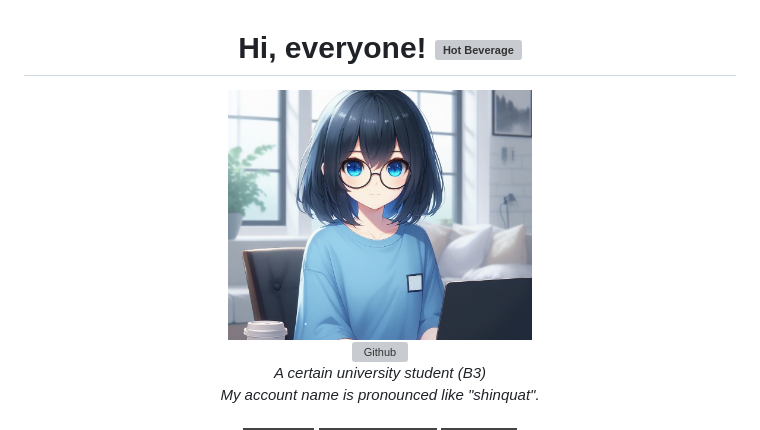
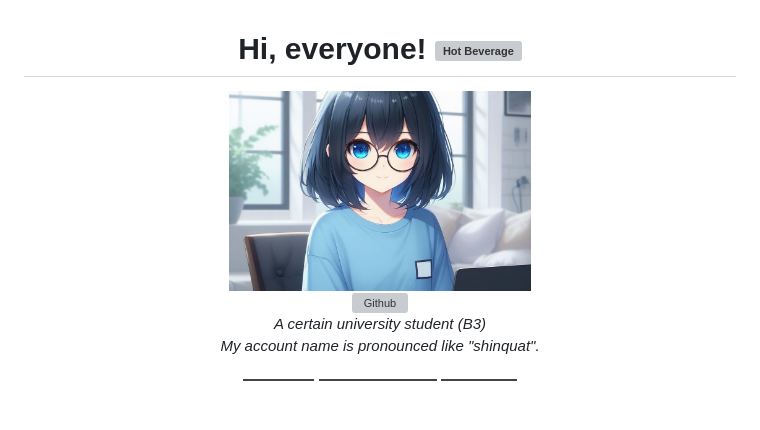
Before and after one commit to Thinqat1985731/Thinqat1985731, a Markdown page: README.md, the part around the change. GitHub-like rendering; pictures changed too: images/_788dbcc8-e252-49f6-ada2-25f46350ee89_.jpg (added); badges without logos; blank space fills up the shorter version; grey boxes are pictures that could not be loaded.

Commit message:
change: image

```diff
--- a/README.md
+++ b/README.md
@@ -1,7 +1,7 @@
 <h1 align="center">Hi, everyone! <img src="https://raw.githubusercontent.com/Tarikul-Islam-Anik/Animated-Fluent-Emojis/master/Emojis/Food/Hot%20Beverage.png" alt="Hot Beverage" width="30" height="30" /></h1>
 
 <div align="center">
-  <img src="./images/_788dbcc8-e252-49f6-ada2-25f46350ee89.jpg" alt="Picture" height="250px"/>
+  <img src="./images/_788dbcc8-e252-49f6-ada2-25f46350ee89_.jpg" alt="Picture" height="200px"/>
   <br>
   <picture>
     <source
```
